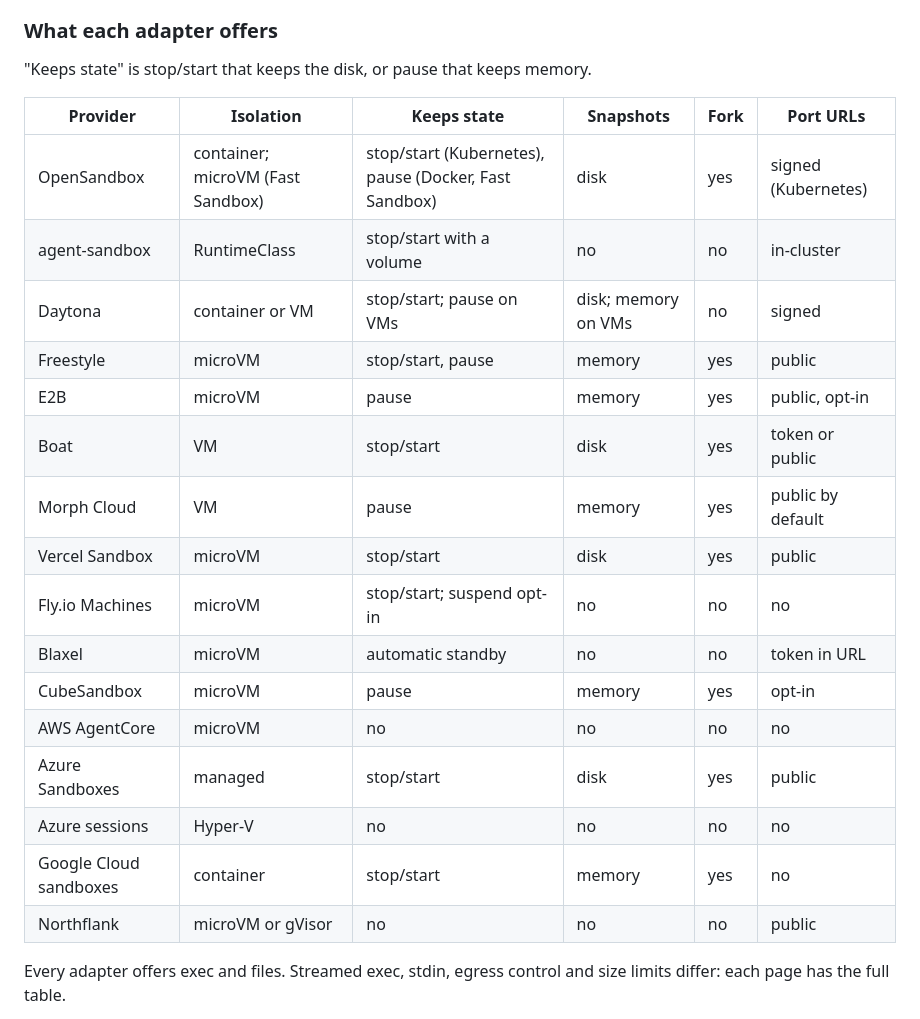
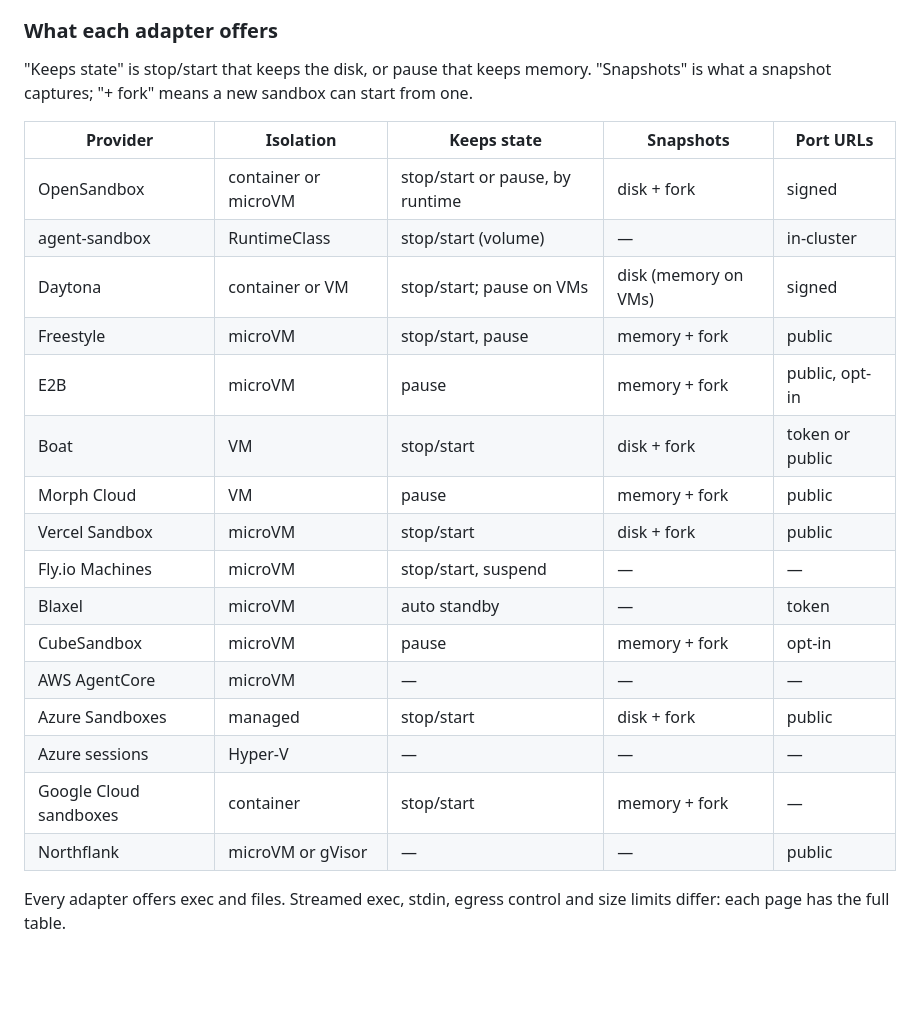
Before and after one commit to different-ai/differently, a Markdown page: docs/providers/README.md, the part around the change. Rendered like a GitHub page; blank space fills up the shorter version.

Commit message:
docs(providers): fit the capability table in the docs column
It overflowed the docs site's content column by about 56 px and cut off
the Port URLs column. Fork now shares the Snapshots column and the longest
cells are shorter, so the five columns fit without scrolling.

Signed-off-by: Jalil <reachjalil@gmail.com>

```diff
--- a/docs/providers/README.md
+++ b/docs/providers/README.md
@@ -56,25 +56,27 @@ Cloud, Northflank BYOC).
 ### What each adapter offers
 
 "Keeps state" is stop/start that keeps the disk, or pause that keeps memory.
+"Snapshots" is what a snapshot captures; "+ fork" means a new sandbox can
+start from one.
 
-| Provider | Isolation | Keeps state | Snapshots | Fork | Port URLs |
-|---|---|---|---|---|---|
-| OpenSandbox | container; microVM (Fast Sandbox) | stop/start (Kubernetes), pause (Docker, Fast Sandbox) | disk | yes | signed (Kubernetes) |
-| agent-sandbox | RuntimeClass | stop/start with a volume | no | no | in-cluster |
-| Daytona | container or VM | stop/start; pause on VMs | disk; memory on VMs | no | signed |
-| Freestyle | microVM | stop/start, pause | memory | yes | public |
-| E2B | microVM | pause | memory | yes | public, opt-in |
-| Boat | VM | stop/start | disk | yes | token or public |
-| Morph Cloud | VM | pause | memory | yes | public by default |
-| Vercel Sandbox | microVM | stop/start | disk | yes | public |
-| Fly.io Machines | microVM | stop/start; suspend opt-in | no | no | no |
-| Blaxel | microVM | automatic standby | no | no | token in URL |
-| CubeSandbox | microVM | pause | memory | yes | opt-in |
-| AWS AgentCore | microVM | no | no | no | no |
-| Azure Sandboxes | managed | stop/start | disk | yes | public |
-| Azure sessions | Hyper-V | no | no | no | no |
-| Google Cloud sandboxes | container | stop/start | memory | yes | no |
-| Northflank | microVM or gVisor | no | no | no | public |
+| Provider | Isolation | Keeps state | Snapshots | Port URLs |
+|---|---|---|---|---|
+| OpenSandbox | container or microVM | stop/start or pause, by runtime | disk + fork | signed |
+| agent-sandbox | RuntimeClass | stop/start (volume) | — | in-cluster |
+| Daytona | container or VM | stop/start; pause on VMs | disk (memory on VMs) | signed |
+| Freestyle | microVM | stop/start, pause | memory + fork | public |
+| E2B | microVM | pause | memory + fork | public, opt-in |
+| Boat | VM | stop/start | disk + fork | token or public |
+| Morph Cloud | VM | pause | memory + fork | public |
+| Vercel Sandbox | microVM | stop/start | disk + fork | public |
+| Fly.io Machines | microVM | stop/start, suspend | — | — |
+| Blaxel | microVM | auto standby | — | token |
+| CubeSandbox | microVM | pause | memory + fork | opt-in |
+| AWS AgentCore | microVM | — | — | — |
+| Azure Sandboxes | managed | stop/start | disk + fork | public |
+| Azure sessions | Hyper-V | — | — | — |
+| Google Cloud sandboxes | container | stop/start | memory + fork | — |
+| Northflank | microVM or gVisor | — | — | public |
 
 Every adapter offers exec and files. Streamed exec, stdin, egress control and
 size limits differ: each page has the full table.
```
